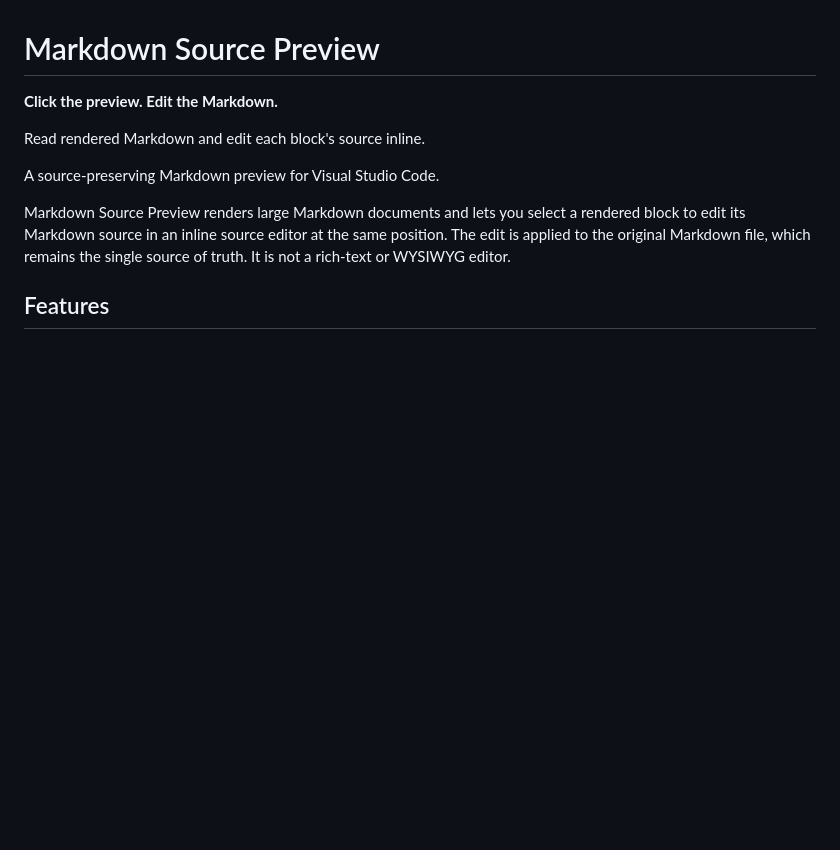
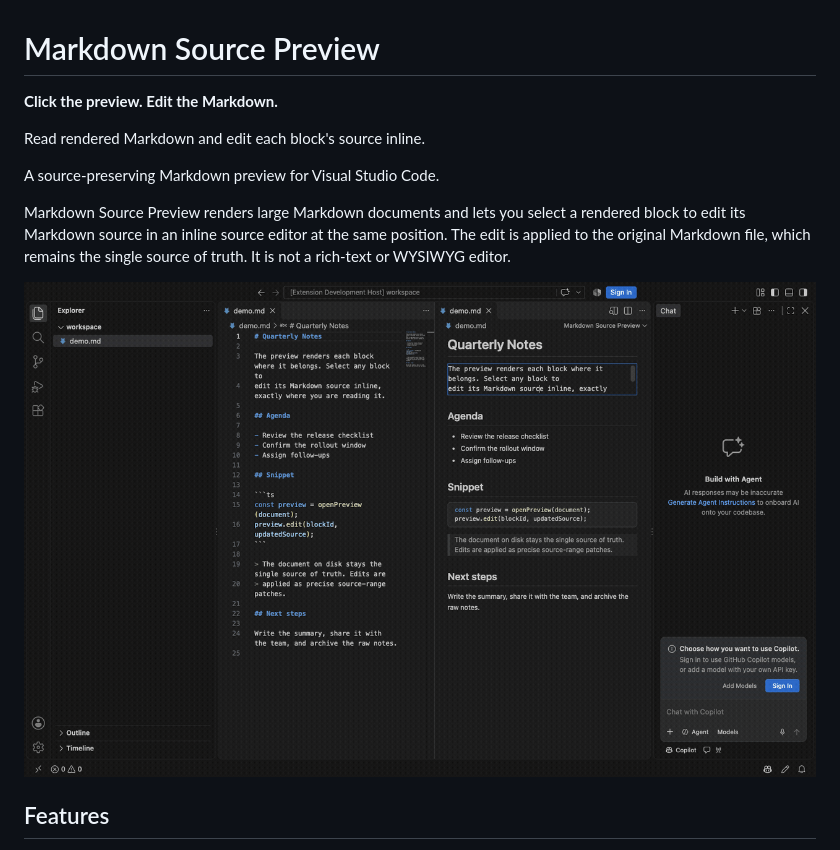
Before and after one commit to 0x2fff/markdown-source-preview, a Markdown page: README.md, the part around the change. GitHub-like rendering; pictures changed too: media/demo.gif (added); blank space fills up the shorter version.

Commit message:
Add demo GIF to README
Record the two confirmed features (inline block editing and gap insertion) as a short looping GIF. Exclude it from the VSIX since Marketplace resolves the relative path via the repository URL.

Generated with [Devin](https://devin.ai)

Co-Authored-By: Devin <158243242+devin-ai-integration[bot]@users.noreply.github.com>

```diff
--- a/README.md
+++ b/README.md
@@ -10,6 +10,8 @@ Markdown Source Preview renders large Markdown documents and lets you select a
 rendered block to edit its Markdown source in an inline source editor at the
 same position. The edit is applied to the original Markdown file, which
 remains the single source of truth. It is not a rich-text or WYSIWYG editor.
+
+![Markdown Source Preview demo](media/demo.gif)
 
 ## Features
 
```
Also changed, not shown: 1 other file.
